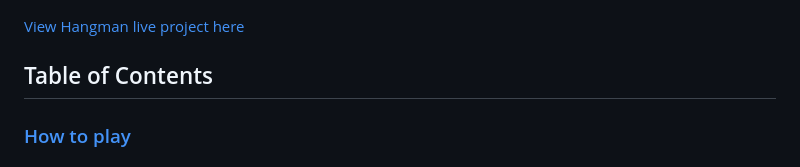
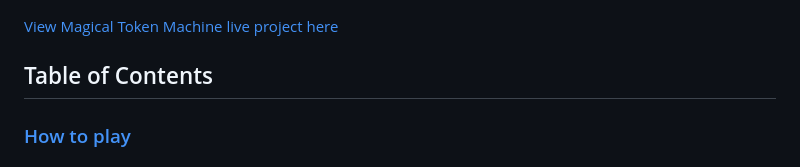
Before and after one commit to neaqx/magicaltokengame, a Markdown page: README.md, the part around the change. GitHub-like rendering.

Commit message:
Add herokuapp link to README.md

```diff
--- a/README.md
+++ b/README.md
@@ -6,7 +6,7 @@ Prior to the commencement of the gameplay, participants are required to deposit
 
 ![Home Screen](assets/home_screen.png)
 
-[View Hangman live project here](https://hangmans-noose.herokuapp.com/)
+[View Magical Token Machine live project here](https://magical-token-machine-fbea0bb744c9.herokuapp.com/)
 
 
 ## Table of Contents
```
